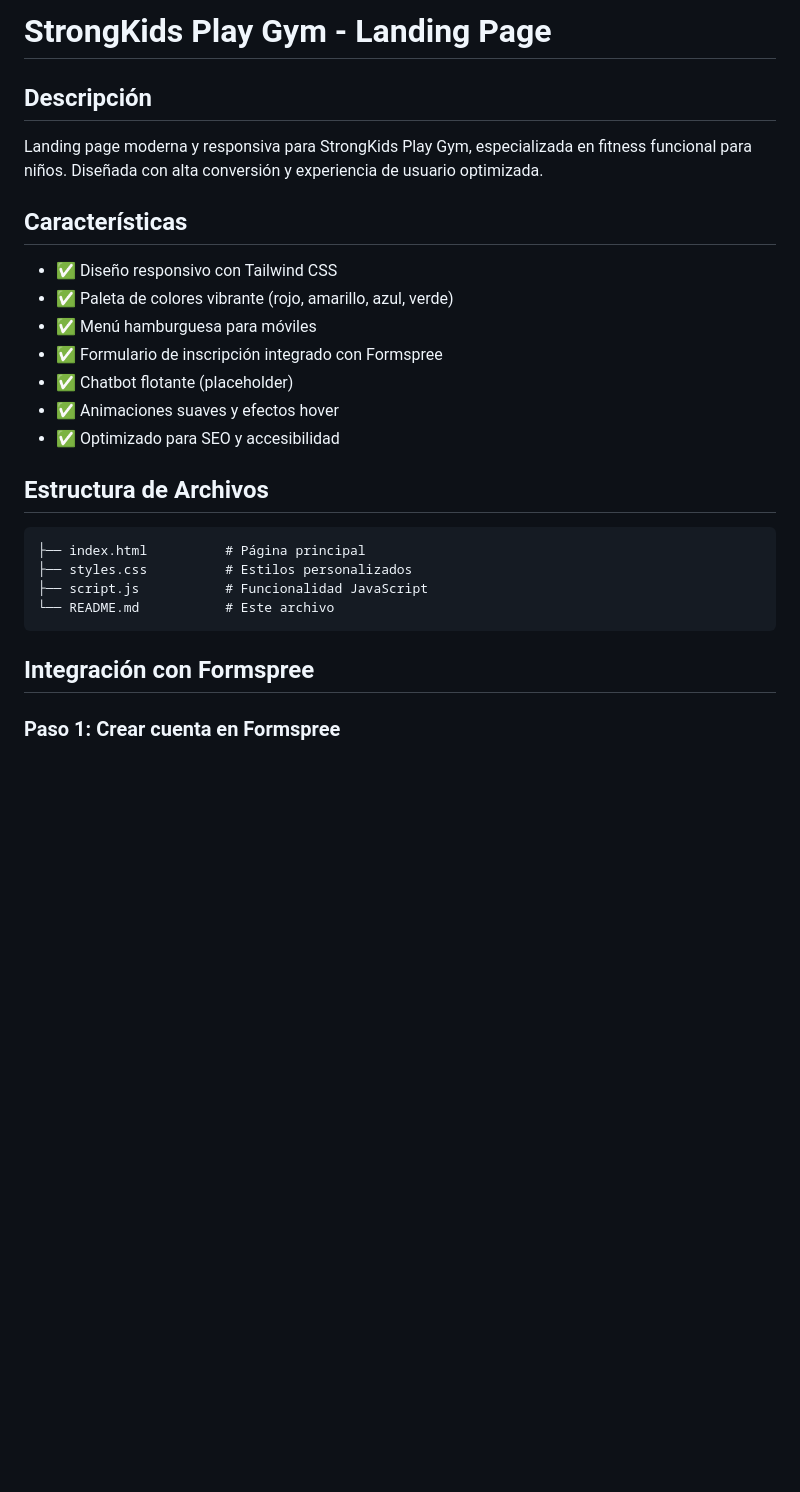
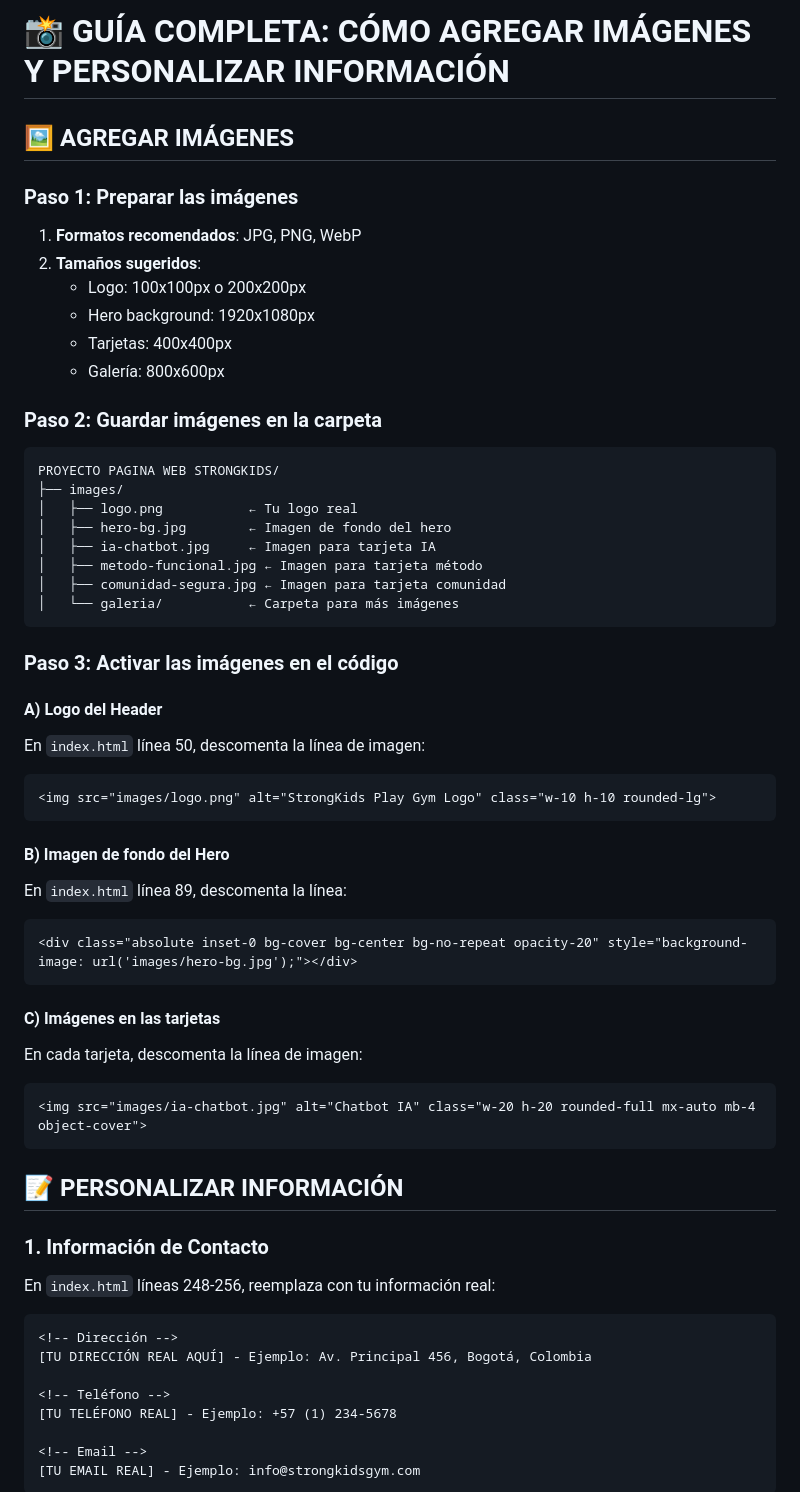
Before and after one commit to irisyurleyc-star/strongkidsgimnasiofuncional, a Markdown page: README.md, the part around one of its changes. Drawn GitHub-style; blank space fills up the shorter version.

````diff
--- a/README.md
+++ b/README.md
@@ -1,25 +1,60 @@
-# StrongKids Play Gym - Landing Page
+# 📸 GUÍA COMPLETA: CÓMO AGREGAR IMÁGENES Y PERSONALIZAR INFORMACIÓN
 
-## Descripción
-Landing page moderna y responsiva para StrongKids Play Gym, especializada en fitness funcional para niños. Diseñada con alta conversión y experiencia de usuario optimizada.
+## 🖼️ AGREGAR IMÁGENES
 
-## Características
-- ✅ Diseño responsivo con Tailwind CSS
-- ✅ Paleta de colores vibrante (rojo, amarillo, azul, verde)
-- ✅ Menú hamburguesa para móviles
-- ✅ Formulario de inscripción integrado con Formspree
-- ✅ Chatbot flotante (placeholder)
-- ✅ Animaciones suaves y efectos hover
-- ✅ Optimizado para SEO y accesibilidad
+### **Paso 1: Preparar las imágenes**
+1. **Formatos recomendados**: JPG, PNG, WebP
+2. **Tamaños sugeridos**:
+   - Logo: 100x100px o 200x200px
+   - Hero background: 1920x1080px
+   - Tarjetas: 400x400px
+   - Galería: 800x600px
 
-## Estructura de Archivos
+### **Paso 2: Guardar imágenes en la carpeta**
 ```
-├── index.html          # Página principal
-├── styles.css          # Estilos personalizados
-├── script.js           # Funcionalidad JavaScript
-└── README.md           # Este archivo
+PROYECTO PAGINA WEB STRONGKIDS/
+├── images/
+│   ├── logo.png           ← Tu logo real
+│   ├── hero-bg.jpg        ← Imagen de fondo del hero
+│   ├── ia-chatbot.jpg     ← Imagen para tarjeta IA
+│   ├── metodo-funcional.jpg ← Imagen para tarjeta método
+│   ├── comunidad-segura.jpg ← Imagen para tarjeta comunidad
+│   └── galeria/           ← Carpeta para más imágenes
 ```
 
-## Integración con Formspree
+### **Paso 3: Activar las imágenes en el código**
 
-### Paso 1: Crear cuenta en Formspree
+#### **A) Logo del Header**
+En `index.html` línea 50, descomenta la línea de imagen:
+```html
+<img src="images/logo.png" alt="StrongKids Play Gym Logo" class="w-10 h-10 rounded-lg">
+```
+
+#### **B) Imagen de fondo del Hero**
+En `index.html` línea 89, descomenta la línea:
+```html
+<div class="absolute inset-0 bg-cover bg-center bg-no-repeat opacity-20" style="background-image: url('images/hero-bg.jpg');"></div>
+```
+
+#### **C) Imágenes en las tarjetas**
+En cada tarjeta, descomenta la línea de imagen:
+```html
+<img src="images/ia-chatbot.jpg" alt="Chatbot IA" class="w-20 h-20 rounded-full mx-auto mb-4 object-cover">
+```
+
+## 📝 PERSONALIZAR INFORMACIÓN
+
+### **1. Información de Contacto**
+En `index.html` líneas 248-256, reemplaza con tu información real:
+
+```html
+<!-- Dirección -->
+[TU DIRECCIÓN REAL AQUÍ] - Ejemplo: Av. Principal 456, Bogotá, Colombia
+
+<!-- Teléfono -->
+[TU TELÉFONO REAL] - Ejemplo: +57 (1) 234-5678
+
+<!-- Email -->
+[TU EMAIL REAL] - Ejemplo: info@strongkidsgym.com
+```
+
````
Also changed, not shown: other parts of README.md (+78 -74 lines).
